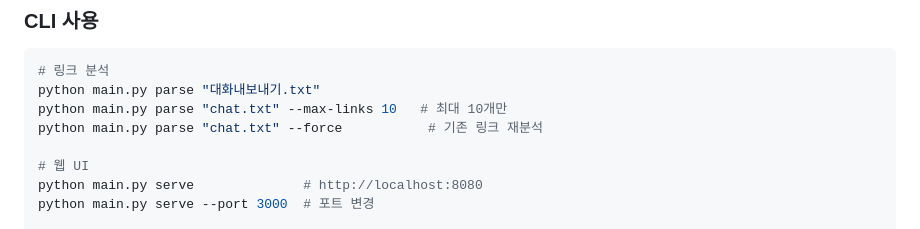
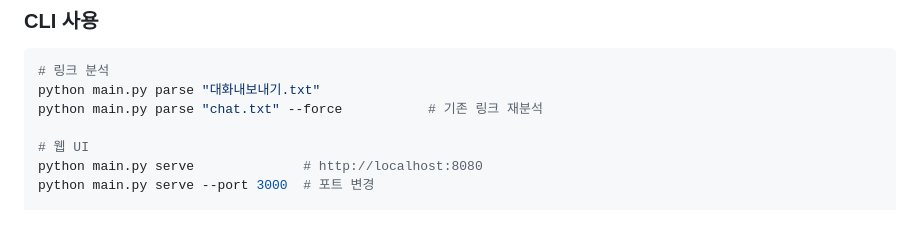
Before and after one commit to slimex200-wq/katalk-link-analyzer, a Markdown page: README.md, the part around the change. Rendered like a GitHub page.

Commit message:
docs: README에서 불필요한 max-links 옵션 제거

````diff
--- a/README.md
+++ b/README.md
@@ -70,7 +70,6 @@ http://localhost:8080 접속 후:
 ```bash
 # 링크 분석
 python main.py parse "대화내보내기.txt"
-python main.py parse "chat.txt" --max-links 10   # 최대 10개만
 python main.py parse "chat.txt" --force           # 기존 링크 재분석
 
 # 웹 UI
````
